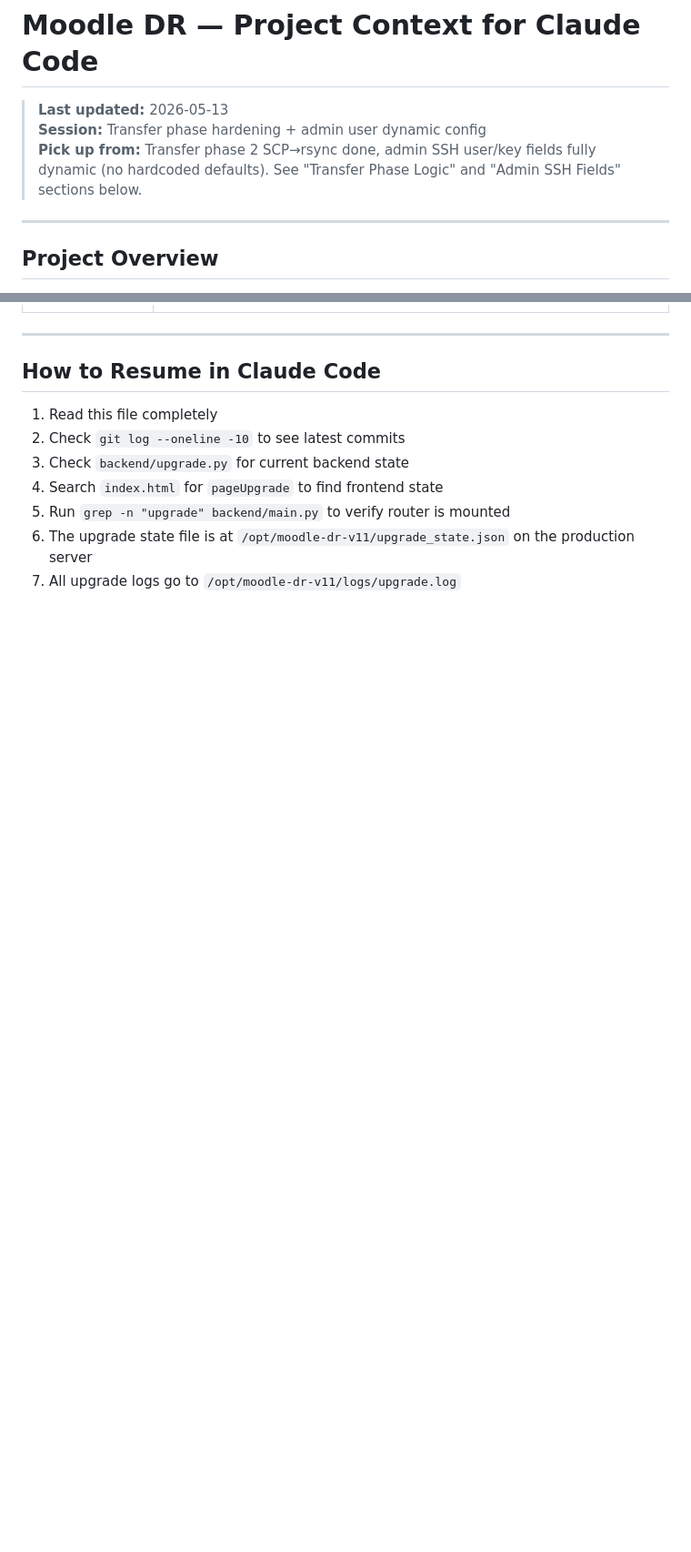
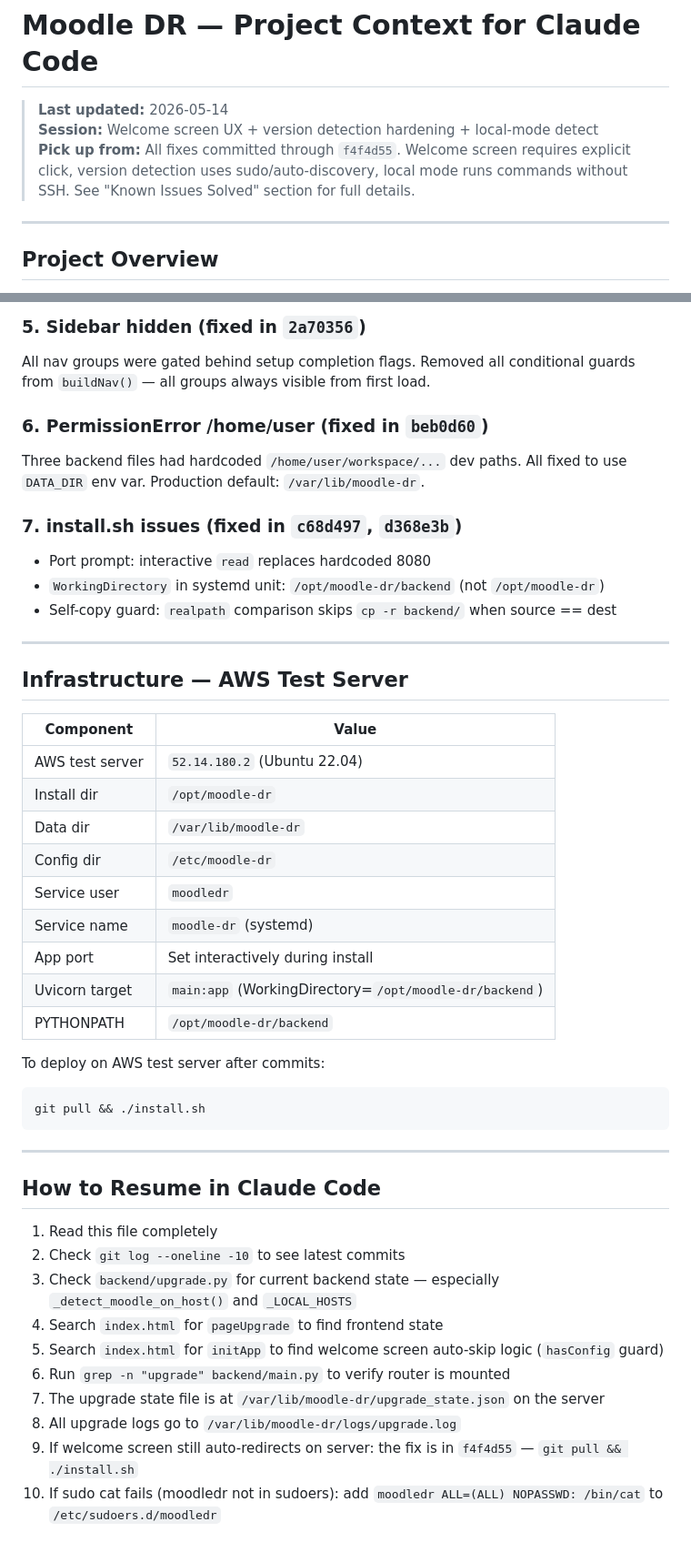
Before and after one commit to saichand04/moodle-dr, a Markdown page: context.md, 2 parts joined by grey strips. Shown at 91% size. GitHub-like rendering; blank space fills up the shorter version.

````diff
--- a/context.md
+++ b/context.md
@@ -1,8 +1,8 @@
 # Moodle DR — Project Context for Claude Code
 
-> **Last updated:** 2026-05-13
-> **Session:** Transfer phase hardening + admin user dynamic config
-> **Pick up from:** Transfer phase 2 SCP→rsync done, admin SSH user/key fields fully dynamic (no hardcoded defaults). See "Transfer Phase Logic" and "Admin SSH Fields" sections below.
+> **Last updated:** 2026-05-14
+> **Session:** Welcome screen UX + version detection hardening + local-mode detect
+> **Pick up from:** All fixes committed through `f4f4d55`. Welcome screen requires explicit click, version detection uses sudo/auto-discovery, local mode runs commands without SSH. See "Known Issues Solved" section for full details.
 
 ---
 
@@ -436,3 +479,37 @@ If `admin_ssh_user` is empty at runtime, the app raises a descriptive error: _"a
+### 5. Sidebar hidden (fixed in `2a70356`)
+
+All nav groups were gated behind setup completion flags. Removed all conditional guards from `buildNav()` — all groups always visible from first load.
+
+### 6. PermissionError /home/user (fixed in `beb0d60`)
+
+Three backend files had hardcoded `/home/user/workspace/...` dev paths. All fixed to use `DATA_DIR` env var. Production default: `/var/lib/moodle-dr`.
+
+### 7. install.sh issues (fixed in `c68d497`, `d368e3b`)
+
+- Port prompt: interactive `read` replaces hardcoded 8080
+- `WorkingDirectory` in systemd unit: `/opt/moodle-dr/backend` (not `/opt/moodle-dr`)
+- Self-copy guard: `realpath` comparison skips `cp -r backend/` when source == dest
+
+---
+
+## Infrastructure — AWS Test Server
+
+| Component | Value |
+|---|---|
+| AWS test server | `52.14.180.2` (Ubuntu 22.04) |
+| Install dir | `/opt/moodle-dr` |
+| Data dir | `/var/lib/moodle-dr` |
+| Config dir | `/etc/moodle-dr` |
+| Service user | `moodledr` |
+| Service name | `moodle-dr` (systemd) |
+| App port | Set interactively during install |
+| Uvicorn target | `main:app` (WorkingDirectory=`/opt/moodle-dr/backend`) |
+| PYTHONPATH | `/opt/moodle-dr/backend` |
+
+To deploy on AWS test server after commits:
+```bash
+git pull && ./install.sh
+```
 
 ---
 
@@ -440,8 +517,11 @@ If `admin_ssh_user` is empty at runtime, the app raises a descriptive error: _"a
 
 1. Read this file completely
 2. Check `git log --oneline -10` to see latest commits
-3. Check `backend/upgrade.py` for current backend state
+3. Check `backend/upgrade.py` for current backend state — especially `_detect_moodle_on_host()` and `_LOCAL_HOSTS`
 4. Search `index.html` for `pageUpgrade` to find frontend state
-5. Run `grep -n "upgrade" backend/main.py` to verify router is mounted
-6. The upgrade state file is at `/opt/moodle-dr-v11/upgrade_state.json` on the production server
-7. All upgrade logs go to `/opt/moodle-dr-v11/logs/upgrade.log`
+5. Search `index.html` for `initApp` to find welcome screen auto-skip logic (`hasConfig` guard)
+6. Run `grep -n "upgrade" backend/main.py` to verify router is mounted
+7. The upgrade state file is at `/var/lib/moodle-dr/upgrade_state.json` on the server
+8. All upgrade logs go to `/var/lib/moodle-dr/logs/upgrade.log`
+9. If welcome screen still auto-redirects on server: the fix is in `f4f4d55` — `git pull && ./install.sh`
+10. If sudo cat fails (moodledr not in sudoers): add `moodledr ALL=(ALL) NOPASSWD: /bin/cat` to `/etc/sudoers.d/moodledr`
````
Also changed, not shown: other parts of context.md (+44 -1 lines).
